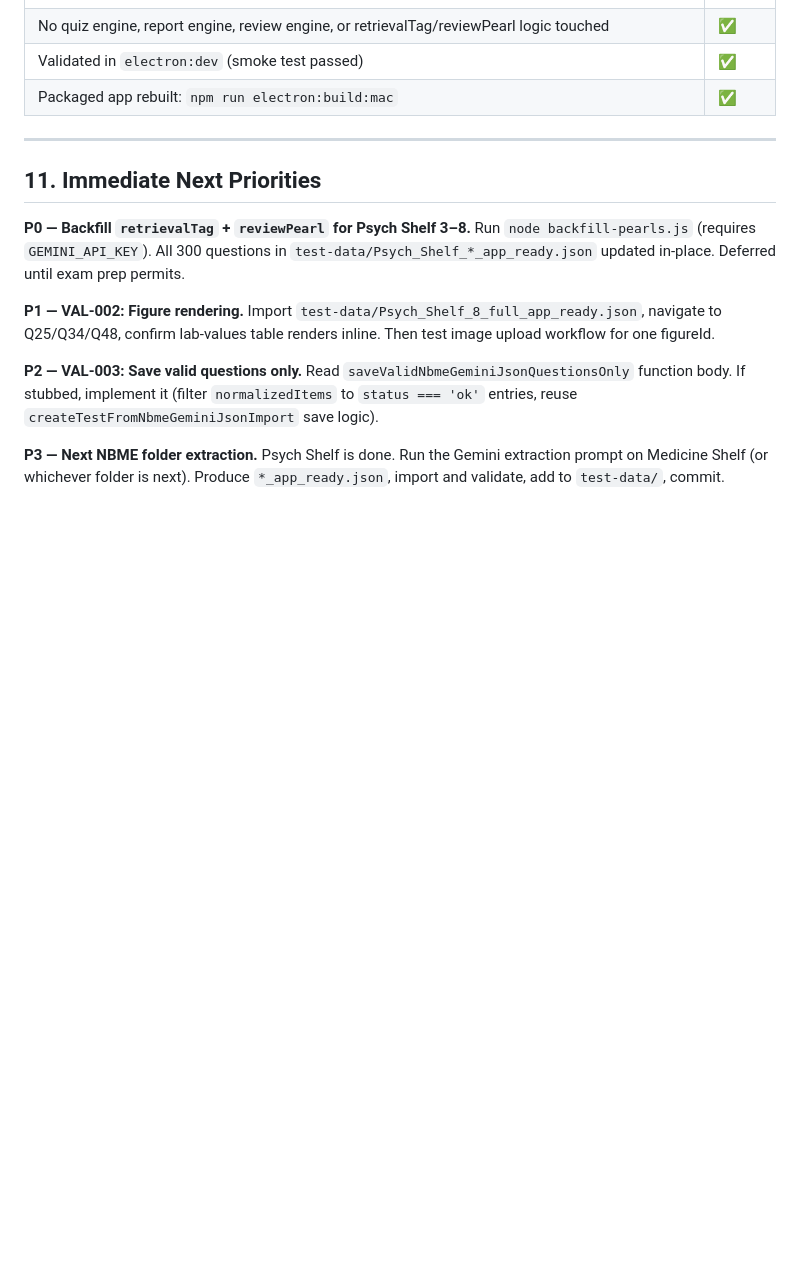
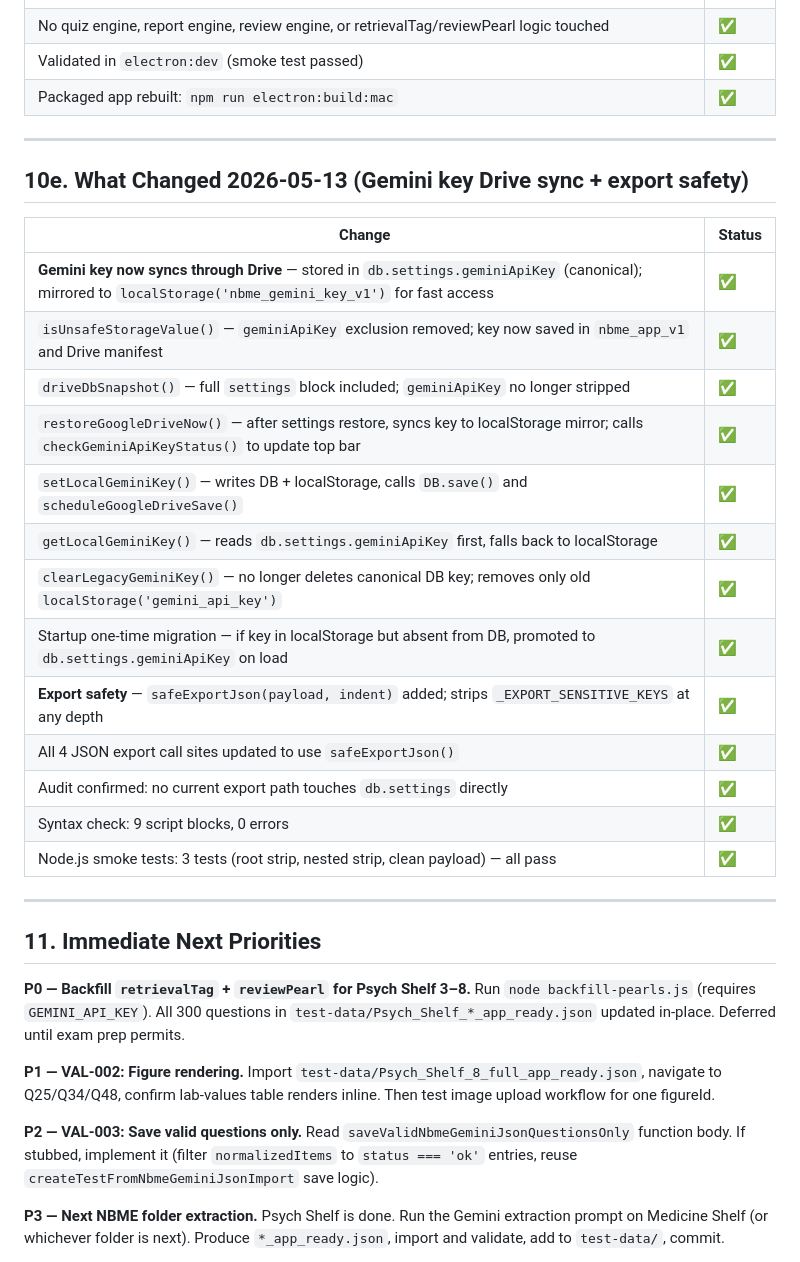
Before and after one commit to shamsulalamx/shamsulalamx, a Markdown page: PROJECT_STATUS_2026-05-13.md, the part around the change. Drawn GitHub-style; blank space fills up the shorter version.

Commit message:
Prevent Gemini key leakage in downloadable exports
Co-Authored-By: Claude Sonnet 4.6 <noreply@anthropic.com>

```diff
--- a/PROJECT_STATUS_2026-05-13.md
+++ b/PROJECT_STATUS_2026-05-13.md
@@ -289,6 +289,26 @@ All in `test-data/`, committed to the `electron-runtime-phase-1` branch.
 
 ---
 
+## 10e. What Changed 2026-05-13 (Gemini key Drive sync + export safety)
+
+| Change | Status |
+|--------|--------|
+| **Gemini key now syncs through Drive** — stored in `db.settings.geminiApiKey` (canonical); mirrored to `localStorage('nbme_gemini_key_v1')` for fast access | ✅ |
+| `isUnsafeStorageValue()` — `geminiApiKey` exclusion removed; key now saved in `nbme_app_v1` and Drive manifest | ✅ |
+| `driveDbSnapshot()` — full `settings` block included; `geminiApiKey` no longer stripped | ✅ |
+| `restoreGoogleDriveNow()` — after settings restore, syncs key to localStorage mirror; calls `checkGeminiApiKeyStatus()` to update top bar | ✅ |
+| `setLocalGeminiKey()` — writes DB + localStorage, calls `DB.save()` and `scheduleGoogleDriveSave()` | ✅ |
+| `getLocalGeminiKey()` — reads `db.settings.geminiApiKey` first, falls back to localStorage | ✅ |
+| `clearLegacyGeminiKey()` — no longer deletes canonical DB key; removes only old `localStorage('gemini_api_key')` | ✅ |
+| Startup one-time migration — if key in localStorage but absent from DB, promoted to `db.settings.geminiApiKey` on load | ✅ |
+| **Export safety** — `safeExportJson(payload, indent)` added; strips `_EXPORT_SENSITIVE_KEYS` at any depth | ✅ |
+| All 4 JSON export call sites updated to use `safeExportJson()` | ✅ |
+| Audit confirmed: no current export path touches `db.settings` directly | ✅ |
+| Syntax check: 9 script blocks, 0 errors | ✅ |
+| Node.js smoke tests: 3 tests (root strip, nested strip, clean payload) — all pass | ✅ |
+
+---
+
 ## 11. Immediate Next Priorities
 
 **P0 — Backfill `retrievalTag` + `reviewPearl` for Psych Shelf 3–8.** Run `node backfill-pearls.js` (requires `GEMINI_API_KEY`). All 300 questions in `test-data/Psych_Shelf_*_app_ready.json` updated in-place. Deferred until exam prep permits.
```
Also changed, not shown: BUGS_AND_NEXT_STEPS.md (+23 -2 lines).
